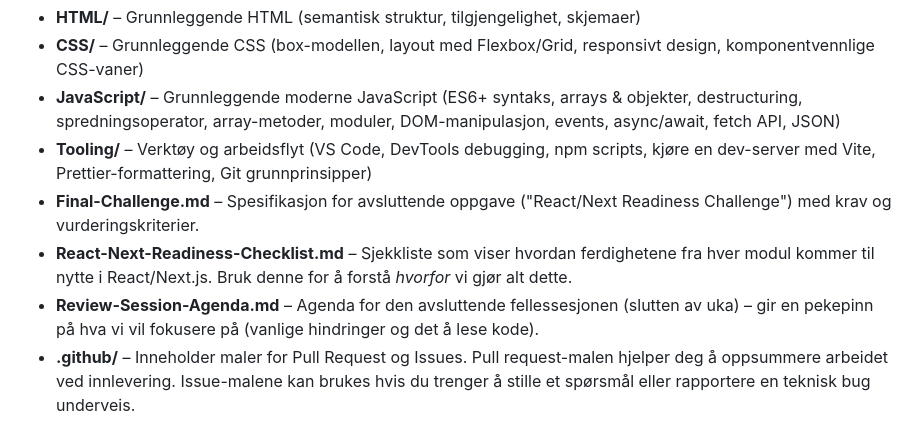
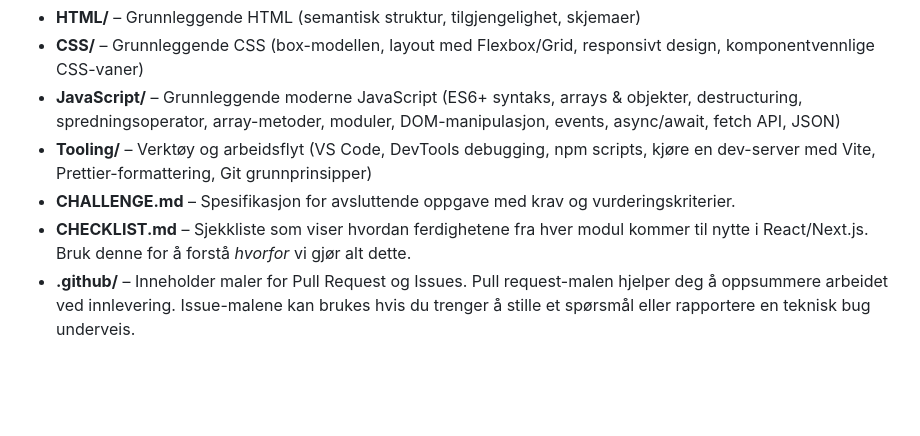
Before and after one commit to Kodeverket-AS/course-webdev-basics, a Markdown page: README.md, the part around the change. Drawn GitHub-style; blank space fills up the shorter version.

Commit message:
cleaned up the language in main readme

```diff
--- a/README.md
+++ b/README.md
@@ -53,9 +53,8 @@ Dette repoet inneholder alt du trenger av oppgavebeskrivelser og dokumentasjon f
 - **CSS/** – Grunnleggende CSS (box-modellen, layout med Flexbox/Grid, responsivt design, komponentvennlige CSS-vaner)
 - **JavaScript/** – Grunnleggende moderne JavaScript (ES6+ syntaks, arrays & objekter, destructuring, spredningsoperator, array-metoder, moduler, DOM-manipulasjon, events, async/await, fetch API, JSON)
 - **Tooling/** – Verktøy og arbeidsflyt (VS Code, DevTools debugging, npm scripts, kjøre en dev-server med Vite, Prettier-formattering, Git grunnprinsipper)
-- **Final-Challenge.md** – Spesifikasjon for avsluttende oppgave ("React/Next Readiness Challenge") med krav og vurderingskriterier.
-- **React-Next-Readiness-Checklist.md** – Sjekkliste som viser hvordan ferdighetene fra hver modul kommer til nytte i React/Next.js. Bruk denne for å forstå _hvorfor_ vi gjør alt dette.
-- **Review-Session-Agenda.md** – Agenda for den avsluttende fellessesjonen (slutten av uka) – gir en pekepinn på hva vi vil fokusere på (vanlige hindringer og det å lese kode).
+- **CHALLENGE.md** – Spesifikasjon for avsluttende oppgave med krav og vurderingskriterier.
+- **CHECKLIST.md** – Sjekkliste som viser hvordan ferdighetene fra hver modul kommer til nytte i React/Next.js. Bruk denne for å forstå _hvorfor_ vi gjør alt dette.
 - **.github/** – Inneholder maler for Pull Request og Issues. Pull request-malen hjelper deg å oppsummere arbeidet ved innlevering. Issue-malene kan brukes hvis du trenger å stille et spørsmål eller rapportere en teknisk bug underveis.
 
 ## Vurdering og videre oppfølging
```
